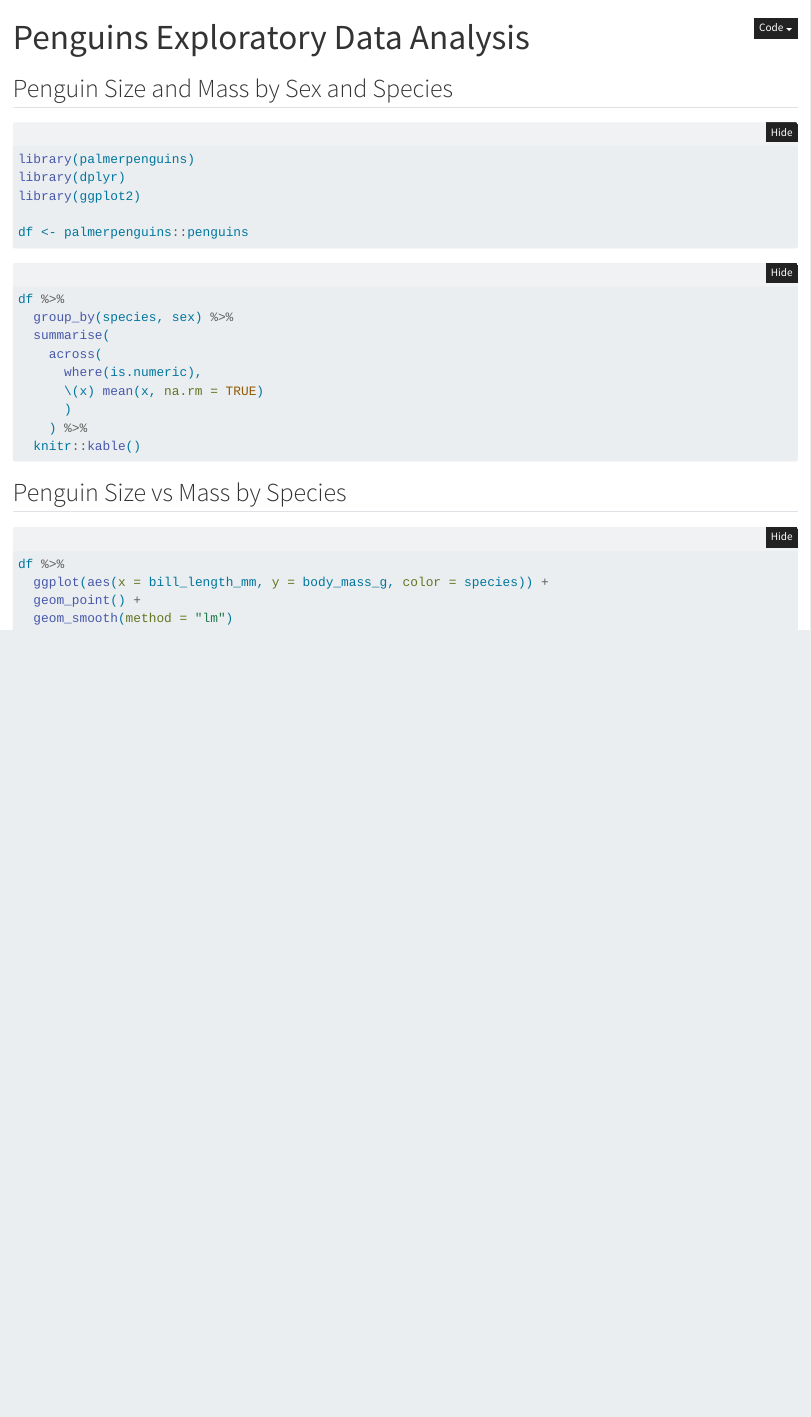
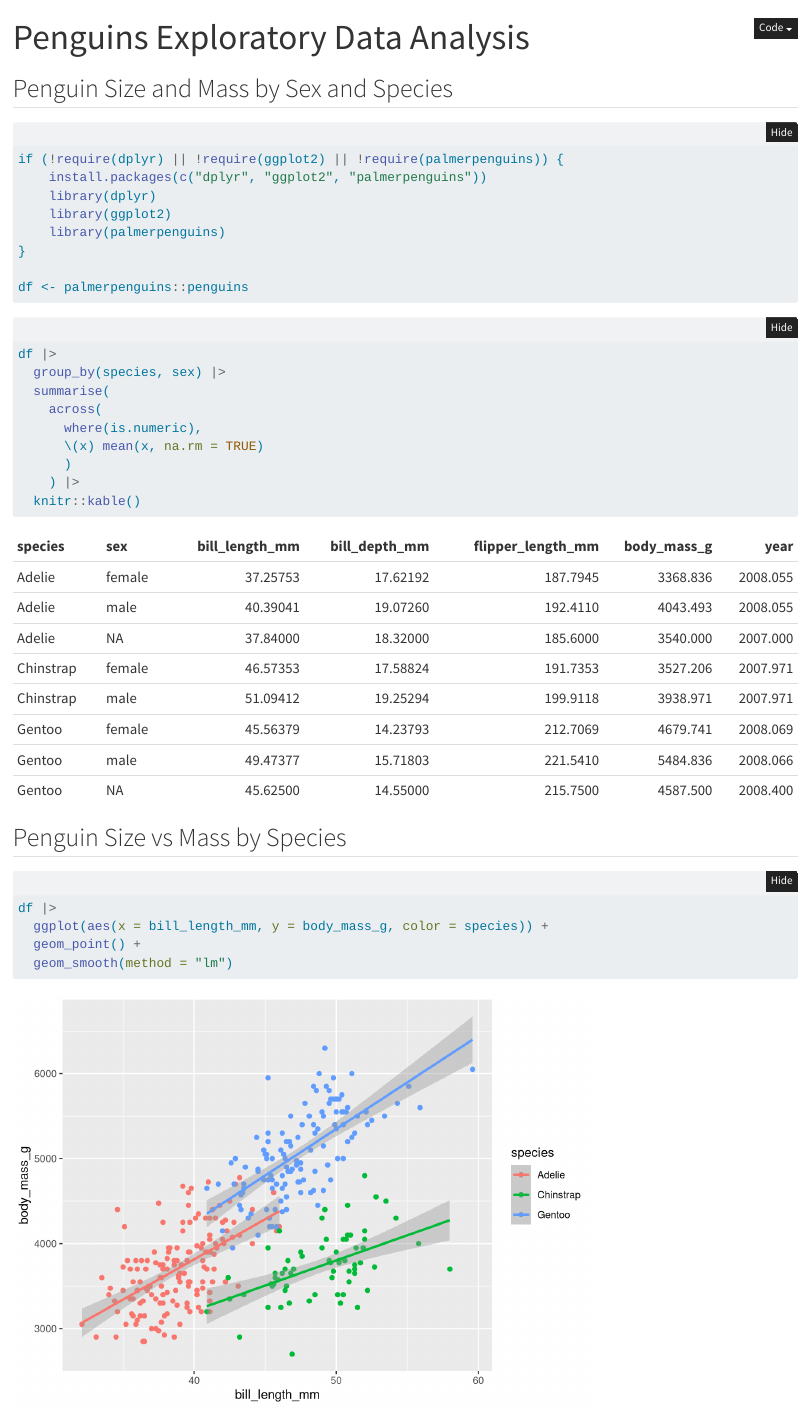
Before and after one commit to defuneste/do4ds_project, a Quarto document (eda.qmd): the page in a window 1100 px wide, from its top. Rendered offline with R 4.5, knitr and Pandoc in place of Quarto, with nearby package versions; folded parts are opened.

Commit message:
update package requirements and run code

````diff
--- a/eda.qmd
+++ b/eda.qmd
@@ -13,32 +13,38 @@ format:
 ## Penguin Size and Mass by Sex and Species
 
 
-```{.r .cell-code}
-library(palmerpenguins)
-library(dplyr)
-library(ggplot2)
+```{r}
+#| label: Import packages and penguins data
+if (!require(dplyr) || !require(ggplot2) || !require(palmerpenguins)) {
+    install.packages(c("dplyr", "ggplot2", "palmerpenguins"))
+    library(dplyr)
+    library(ggplot2)
+    library(palmerpenguins)
+}
 
 df <- palmerpenguins::penguins
 ```
 
 
-```{.r .cell-code}
-df %>%
-  group_by(species, sex) %>%
+```{r}
+#| label: Summarize penguin data
+df |>
+  group_by(species, sex) |>
   summarise(
     across(
       where(is.numeric),
       \(x) mean(x, na.rm = TRUE)
       )
-    ) %>%
+    ) |>
   knitr::kable()
 ```
 
 ## Penguin Size vs Mass by Species
 
 
-```{.r .cell-code}
-df %>%
+```{r}
+#| label: Plot penguins data
+df |>
   ggplot(aes(x = bill_length_mm, y = body_mass_g, color = species)) +
   geom_point() +
   geom_smooth(method = "lm")
````
Also changed, not shown: model.qmd (+8 -4 lines), requirements.txt (+8 -0 lines).
